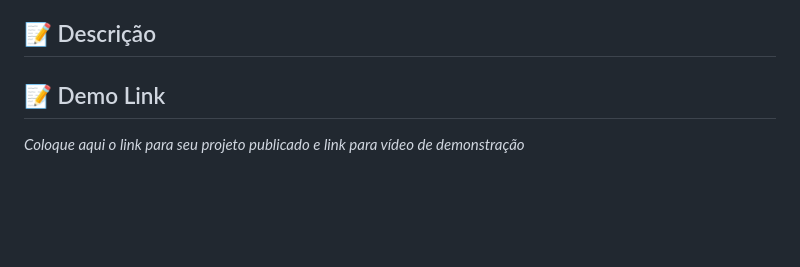
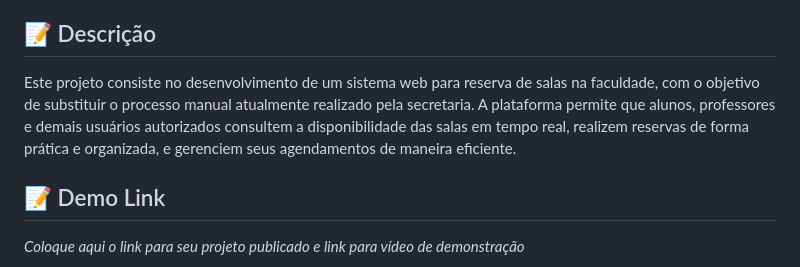
Before and after one commit to sophiahochman/Reserva_Inteli, a Markdown page: README.md, the part around the change. Drawn GitHub-style; blank space fills up the shorter version.

Commit message:
docs: add descrição

```diff
--- a/README.md
+++ b/README.md
@@ -20,6 +20,7 @@
 
 ## 📝 Descrição
 
+Este projeto consiste no desenvolvimento de um sistema web para reserva de salas na faculdade, com o objetivo de substituir o processo manual atualmente realizado pela secretaria. A plataforma permite que alunos, professores e demais usuários autorizados consultem a disponibilidade das salas em tempo real, realizem reservas de forma prática e organizada, e gerenciem seus agendamentos de maneira eficiente.
 
 
 ## 📝 Demo Link
```
